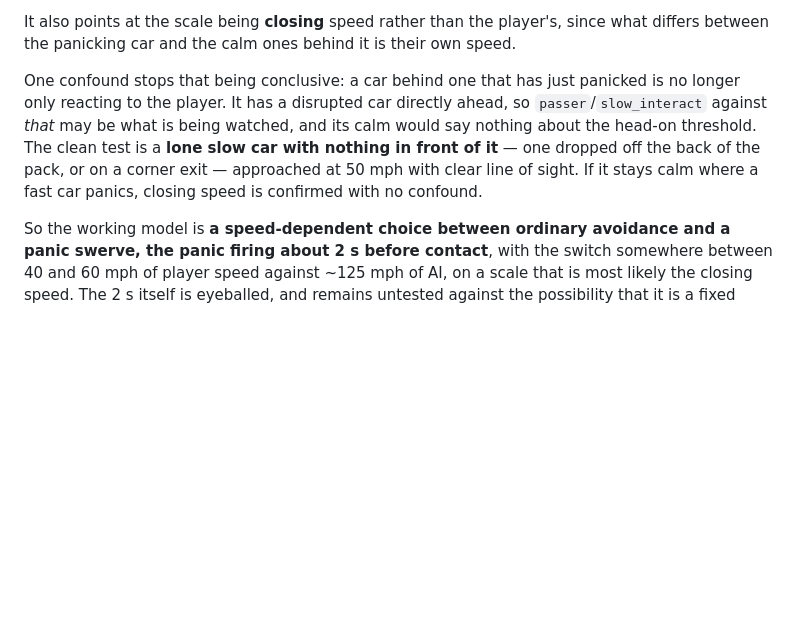
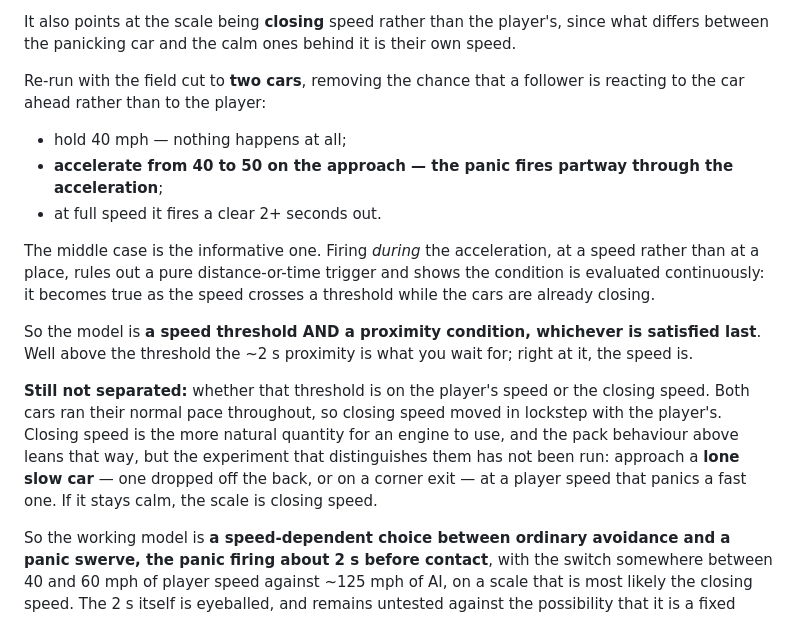
Before and after one commit to HerbFargus/viper-racing-modding, a Markdown page: docs/VIPER_RACING_RUNTIME.md, the part around the change. Rendered like a GitHub page; blank space fills up the shorter version.

Commit message:
docs: the head-on trigger is continuous, and fires on crossing a speed
Re-tested with the field cut to two cars, which removes the chance that a
follower is reacting to the car ahead rather than to the player:

  hold 40 mph                     -- nothing at all
  accelerate 40 -> 50 approaching -- the panic fires PARTWAY THROUGH
  full speed                      -- fires a clear 2+ seconds out

The middle case is the informative one. Firing during the acceleration, at a
speed rather than at a place, rules out a pure distance-or-time trigger and shows
the condition is evaluated continuously -- it becomes true as the speed crosses a
threshold while the cars are already closing.

So: a speed threshold AND a proximity condition, whichever is satisfied last.

Still not separated: whether the threshold is on the player's speed or the
closing speed. Both cars ran their normal pace, so closing speed moved in
lockstep with the player's. Closing speed is the likelier quantity and the pack
behaviour leans that way, but the experiment that distinguishes them -- a LONE
SLOW car approached at a speed that panics a fast one -- has not been run.

Co-Authored-By: Claude Opus 5 <noreply@anthropic.com>

```diff
--- a/docs/VIPER_RACING_RUNTIME.md
+++ b/docs/VIPER_RACING_RUNTIME.md
@@ -155,13 +155,30 @@ It also points at the scale being **closing** speed rather than the player's,
 since what differs between the panicking car and the calm ones behind it is their
 own speed.
 
-One confound stops that being conclusive: a car behind one that has just panicked
-is no longer only reacting to the player. It has a disrupted car directly ahead,
-so `passer`/`slow_interact` against *that* may be what is being watched, and its
-calm would say nothing about the head-on threshold. The clean test is a **lone
-slow car with nothing in front of it** — one dropped off the back of the pack, or
-on a corner exit — approached at 50 mph with clear line of sight. If it stays calm
-where a fast car panics, closing speed is confirmed with no confound.
+Re-run with the field cut to **two cars**, removing the chance that a follower is
+reacting to the car ahead rather than to the player:
+
+- hold 40 mph — nothing happens at all;
+- **accelerate from 40 to 50 on the approach — the panic fires partway through
+  the acceleration**;
+- at full speed it fires a clear 2+ seconds out.
+
+The middle case is the informative one. Firing *during* the acceleration, at a
+speed rather than at a place, rules out a pure distance-or-time trigger and shows
+the condition is evaluated continuously: it becomes true as the speed crosses a
+threshold while the cars are already closing.
+
+So the model is **a speed threshold AND a proximity condition, whichever is
+satisfied last**. Well above the threshold the ~2 s proximity is what you wait
+for; right at it, the speed is.
+
+**Still not separated:** whether that threshold is on the player's speed or the
+closing speed. Both cars ran their normal pace throughout, so closing speed moved
+in lockstep with the player's. Closing speed is the more natural quantity for an
+engine to use, and the pack behaviour above leans that way, but the experiment
+that distinguishes them has not been run: approach a **lone slow car** — one
+dropped off the back, or on a corner exit — at a player speed that panics a fast
+one. If it stays calm, the scale is closing speed.
 
 So the working model is **a speed-dependent choice between ordinary avoidance and
 a panic swerve, the panic firing about 2 s before contact**, with the switch
```
